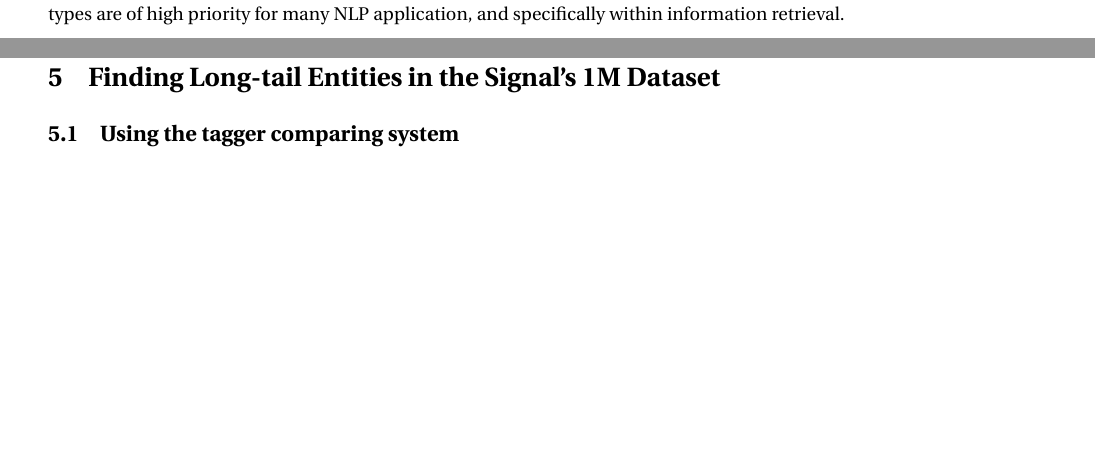
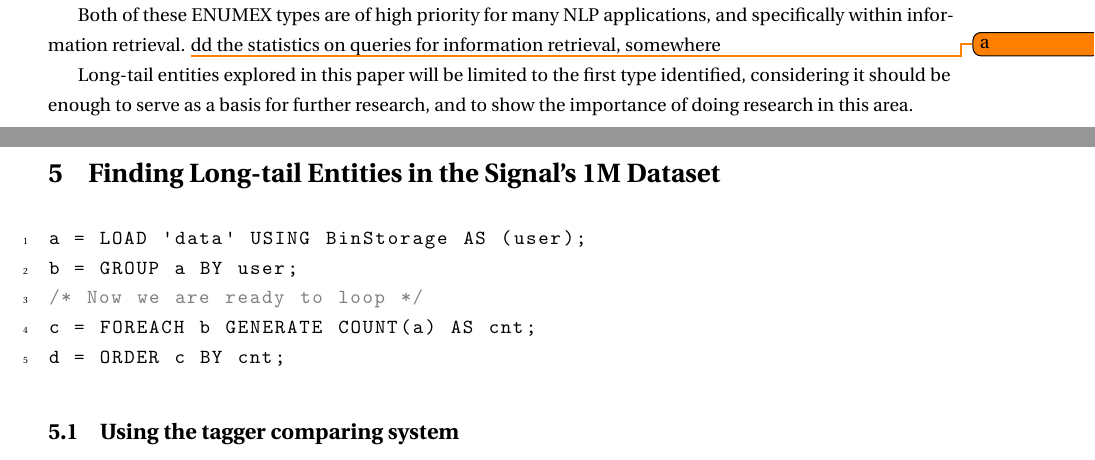
Before and after one commit to betoesquivel/diss_latexHowLongIsLongTail, a LaTeX document (main.tex, which reads content/sContributions.tex, settings/packages.tex): two parts of pages 8 and 12 of 14, joined at a grey line, cut so that both start at the same text, the shorter picture padded with empty space. Compiled offline with pdfLaTeX.

Commit message:
adds sql ?

```diff
--- a/content/sContributions.tex
+++ b/content/sContributions.tex
@@ -27,4 +27,3 @@ A manual evaluation of the previous samples led to the following two types of ma
 \end{enumerate}
 The second type of Long-tail entity, in the small sample explored in the previous section, usually occured on PERSON Enumex types.
 Whereas the first type, happened mostly on Organizations.
-Both of these ENUMEX types are of high priority for many NLP application, and specifically within information retrieval.
@@ -31,3 +38,9 @@ Both of these ENUMEX types are of high priority for many NLP application, and sp
+Both of these ENUMEX types are of high priority for many NLP applications, and specifically within information retrieval.
+\todo add the statistics on queries for information retrieval, somewhere
+
+Long-tail entities explored in this paper will be limited to the first type identified, considering it should be enough to serve as a basis for further research,
+and to show the importance of doing research in this area.
+
 
 \subsection{Proposal for measuring size of Long-tail Entity set}
 The main Long-tail Entity types identified, led each to a proposal for identitying it in a corpus.
@@ -167,6 +180,22 @@ All of these are provided by using only the AWS Services described above, which
 therefore satisfying the requirements previously stated.
 
 \section{Finding Long-tail Entities in the Signal's 1M Dataset}
+
+\begin{lstlisting}[
+           language=SQL,
+           showspaces=false,
+           basicstyle=\ttfamily,
+           numbers=left,
+           numberstyle=\tiny,
+           commentstyle=\color{gray}
+        ]
+a = LOAD 'data' USING BinStorage AS (user);
+b = GROUP a BY user;
+/* Now we are ready to loop */
+c = FOREACH b GENERATE COUNT(a) AS cnt;
+d = ORDER c BY cnt;
+\end{lstlisting}
+
 \subsection{Using the tagger comparing system}
 \subsection{Selecting tagger parameters}
 \subsection{Type-1 Long-tail Entities in Signal's 1M Dataset}
--- a/settings/packages.tex
+++ b/settings/packages.tex
@@ -28,6 +28,9 @@
 }
 \usepackage{datapie}
 \usepackage{csvsimple}
+\usepackage{xcolor,listings}
+\usepackage{textcomp}
+\lstset{upquote=true}
 
 \newcommand{\HRule}[1]{\rule{\linewidth}{#1}}
 \onehalfspacing
```
Also changed, not shown: content/sContributions.tex (24 more changed lines).
